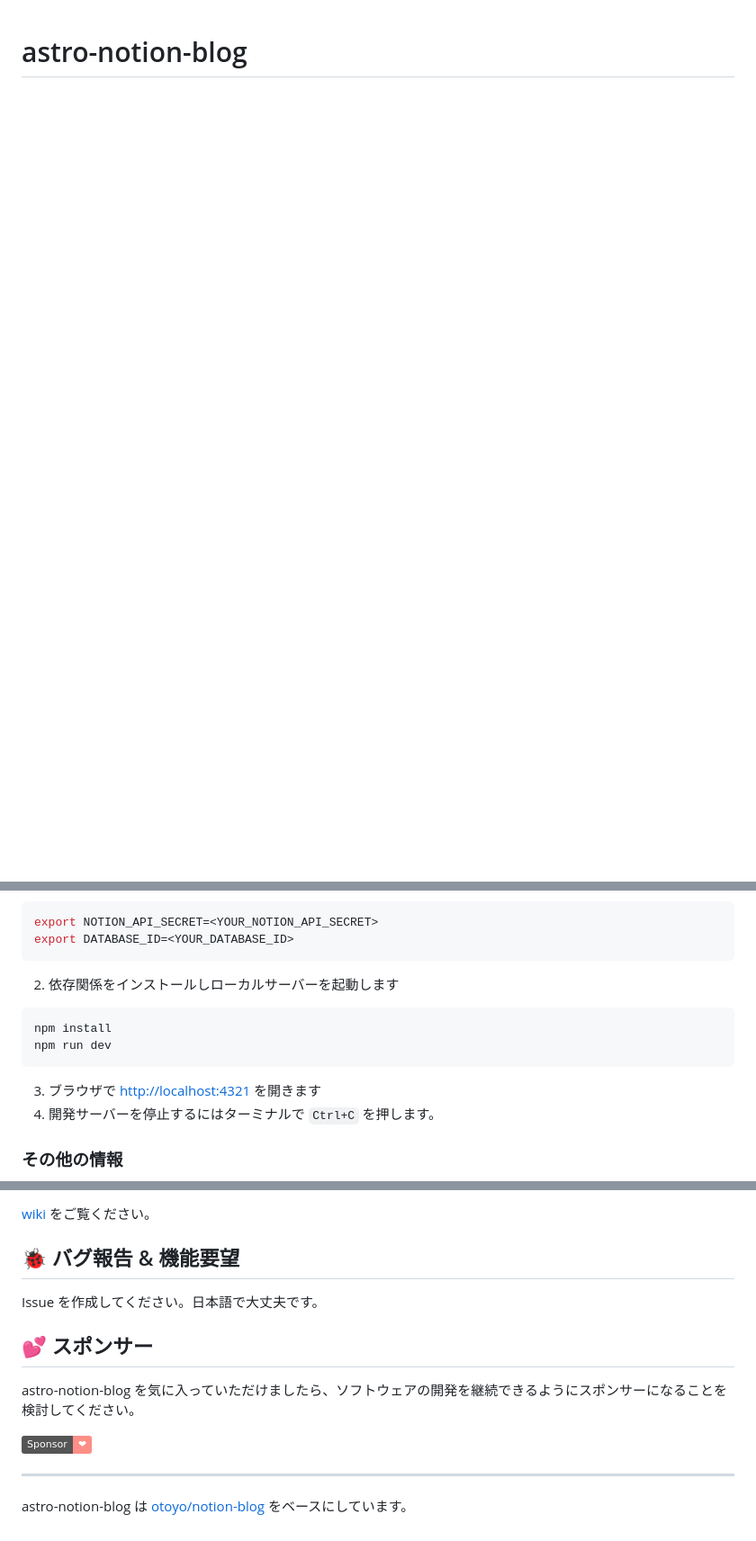
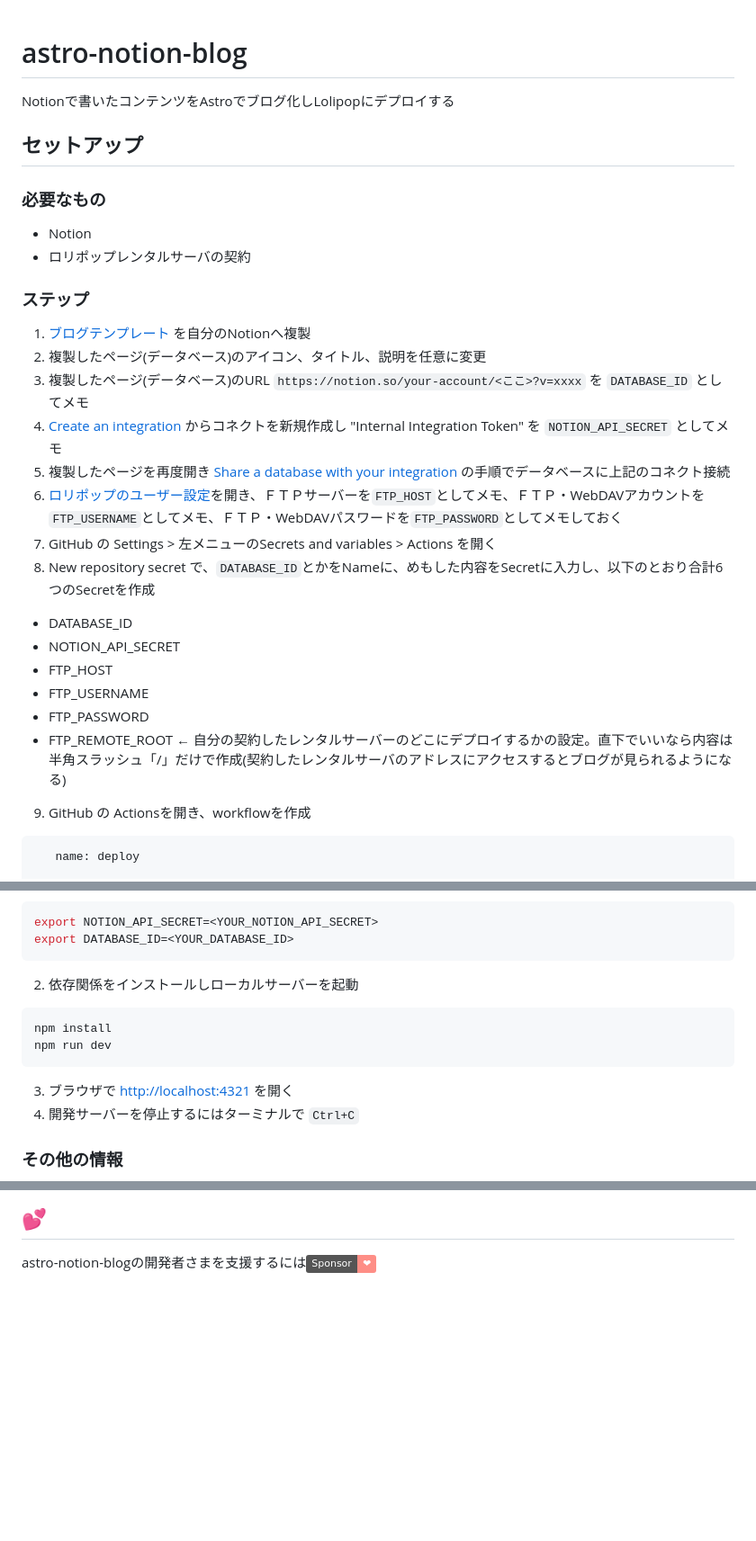
Before and after one commit to otoyo/astro-notion-blog, a Markdown page: README.md, 3 parts joined by grey strips. Shown: that part at 90% size. GitHub-like rendering; badges without logos; blank space fills up the shorter version.

````diff
--- a/README.md
+++ b/README.md
@@ -1,2 +1,25 @@
 # astro-notion-blog
+Notionで書いたコンテンツをAstroでブログ化しLolipopにデプロイする
+## セットアップ
+### 必要なもの
+- Notion
+- ロリポップレンタルサーバの契約
+### ステップ
+1. [ブログテンプレート](https://otoyo.notion.site/e2c5fa2e8660452988d6137ba57fd974?v=abe305cd8b3d467285e91a2a85f4d8de) を自分のNotionへ複製
+2. 複製したページ(データベース)のアイコン、タイトル、説明を任意に変更
+3. 複製したページ(データベース)のURL `https://notion.so/your-account/<ここ>?v=xxxx` を `DATABASE_ID` としてメモ
+4. [Create an integration](https://developers.notion.com/docs/create-a-notion-integration#step-1-create-an-integration) からコネクトを新規作成し "Internal Integration Token" を `NOTION_API_SECRET` としてメモ
+5. 複製したページを再度開き [Share a database with your integration](https://developers.notion.com/docs/create-a-notion-integration#step-2-share-a-database-with-your-integration) の手順でデータベースに上記のコネクト接続
+6. [ロリポップのユーザー設定](https://user.lolipop.jp/?mode=account)を開き、ＦＴＰサーバーを`FTP_HOST`としてメモ、ＦＴＰ・WebDAVアカウントを`FTP_USERNAME`としてメモ、ＦＴＰ・WebDAVパスワードを`FTP_PASSWORD`としてメモしておく
+7. GitHub の Settings > 左メニューのSecrets and variables > Actions を開く
+8. New repository secret で、`DATABASE_ID`とかをNameに、めもした内容をSecretに入力し、以下のとおり合計6つのSecretを作成
+- DATABASE_ID
+- NOTION_API_SECRET
+- FTP_HOST
+- FTP_USERNAME
+- FTP_PASSWORD
+- FTP_REMOTE_ROOT ← 自分の契約したレンタルサーバーのどこにデプロイするかの設定。直下でいいなら内容は半角スラッシュ「/」だけで作成(契約したレンタルサーバのアドレスにアクセスするとブログが見られるようになる)
+9. GitHub の Actionsを開き、workflowを作成
+```
+   name: deploy
 
@@ -90,15 +65,12 @@ Cloudflare Pages のダッシュボードから手動でデプロイするか、
 export NOTION_API_SECRET=<YOUR_NOTION_API_SECRET>
 export DATABASE_ID=<YOUR_DATABASE_ID>
 ```
-
-2. 依存関係をインストールしローカルサーバーを起動します
-
+2. 依存関係をインストールしローカルサーバーを起動
 ```sh
 npm install
 npm run dev
 ```
-
-3. ブラウザで [http://localhost:4321](http://localhost:4321) を開きます
-4. 開発サーバーを停止するにはターミナルで `Ctrl+C` を押します。
+3. ブラウザで [http://localhost:4321](http://localhost:4321) を開く
+4. 開発サーバーを停止するにはターミナルで `Ctrl+C`
 
 ### その他の情報
@@ -105,16 +78,3 @@ npm run dev
 
-[wiki](https://github.com/otoyo/astro-notion-blog/wiki) をご覧ください。
-
-## :lady_beetle: バグ報告 & 機能要望
-
-Issue を作成してください。日本語で大丈夫です。
-
-## :two_hearts: スポンサー
-
-astro-notion-blog を気に入っていただけましたら、ソフトウェアの開発を継続できるようにスポンサーになることを検討してください。
-
-[![GitHub sponsors](https://img.shields.io/static/v1?label=Sponsor&message=%E2%9D%A4&logo=GitHub&color=%23fe8e86)](https://github.com/sponsors/otoyo)
-
----
-
-astro-notion-blog は [otoyo/notion-blog](https://github.com/otoyo/notion-blog) をベースにしています。
+## :two_hearts:
+astro-notion-blogの開発者さまを支援するには[![GitHub sponsors](https://img.shields.io/static/v1?label=Sponsor&message=%E2%9D%A4&logo=GitHub&color=%23fe8e86)](https://github.com/sponsors/otoyo)
````
Also changed, not shown: other parts of README.md (+31 -78 lines).
